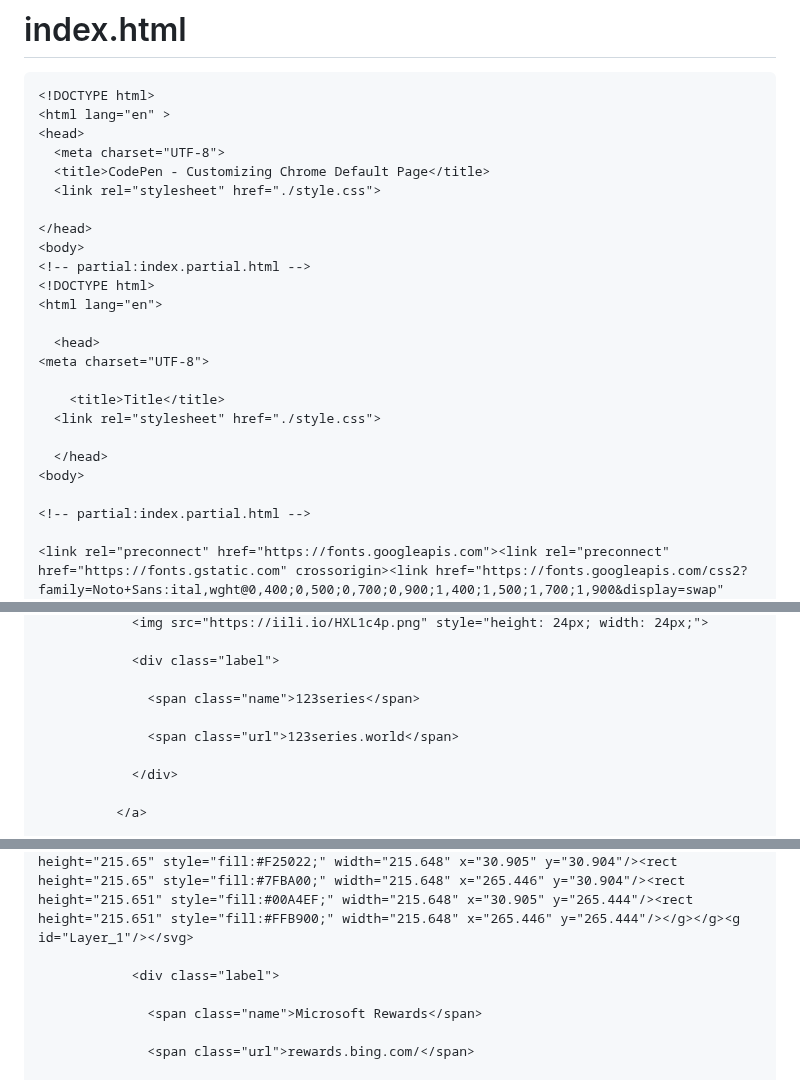
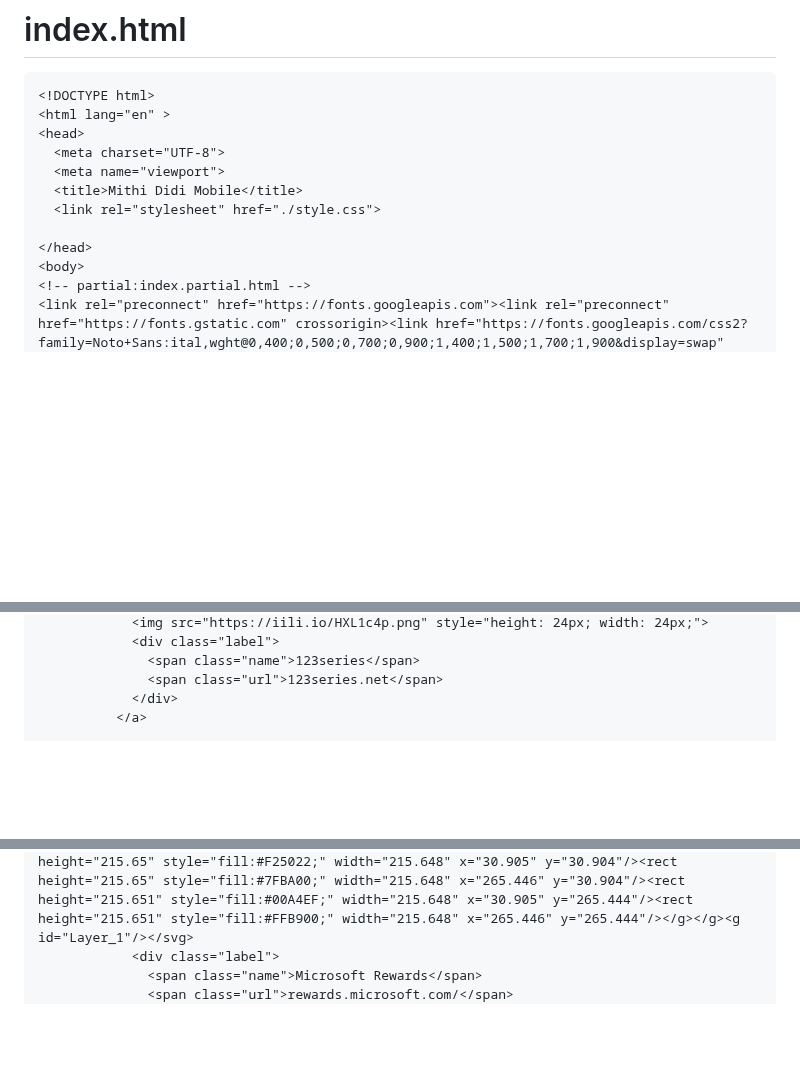
Before and after one commit to Shubh4999/ChromeCustomizedHomePage, a Markdown page: README.md, 3 parts joined by grey strips. Rendered like a GitHub page; blank space fills up the shorter version.

```diff
--- a/README.md
+++ b/README.md
@@ -19,24 +19,11 @@ Original Url:
 <html lang="en" >
 <head>
   <meta charset="UTF-8">
-  <title>CodePen - Customizing Chrome Default Page</title>
+  <meta name="viewport">
+  <title>Mithi Didi Mobile</title>
   <link rel="stylesheet" href="./style.css">
 
 </head>
 <body>
 <!-- partial:index.partial.html -->
-<!DOCTYPE html>
-<html lang="en">
-
-  <head>
-<meta charset="UTF-8">
-
-    <title>Title</title>
-  <link rel="stylesheet" href="./style.css">
-
-  </head>
-<body>
-
-<!-- partial:index.partial.html -->
-
 <link rel="preconnect" href="https://fonts.googleapis.com"><link rel="preconnect" href="https://fonts.gstatic.com" crossorigin><link href="https://fonts.googleapis.com/css2?family=Noto+Sans:ital,wght@0,400;0,500;0,700;0,900;1,400;1,500;1,700;1,900&display=swap" rel="stylesheet"><link rel="stylesheet" href="./style.css">
@@ -177,13 +114,8 @@ Original Url:
             <img src="https://iili.io/HXL1c4p.png" style="height: 24px; width: 24px;">
-
             <div class="label">
-
               <span class="name">123series</span>
-
-              <span class="url">123series.world</span>
-
+              <span class="url">123series.net</span>
             </div>
-
           </a>
 
           <a href="https://chat.openai.com">
@@ -205,9 +130,5 @@ Original Url:
             <?xml version="1.0" ?><!DOCTYPE svg  PUBLIC '-//W3C//DTD SVG 1.1//EN'  'http://www.w3.org/Graphics/SVG/1.1/DTD/svg11.dtd'><svg height="512px" style="enable-background:new 0 0 512 512;" version="1.1" viewBox="0 0 512 512" width="512px" xml:space="preserve" xmlns="http://www.w3.org/2000/svg" xmlns:xlink="http://www.w3.org/1999/xlink"><g id="_x32_16-microsoft"><g><rect height="215.65" style="fill:#F25022;" width="215.648" x="30.905" y="30.904"/><rect height="215.65" style="fill:#7FBA00;" width="215.648" x="265.446" y="30.904"/><rect height="215.651" style="fill:#00A4EF;" width="215.648" x="30.905" y="265.444"/><rect height="215.651" style="fill:#FFB900;" width="215.648" x="265.446" y="265.444"/></g></g><g id="Layer_1"/></svg>
-
             <div class="label">
-
               <span class="name">Microsoft Rewards</span>
-
-              <span class="url">rewards.bing.com/</span>
-
+              <span class="url">rewards.microsoft.com/</span>
             </div>
```
Also changed, not shown: other parts of README.md (+40 -162 lines).
